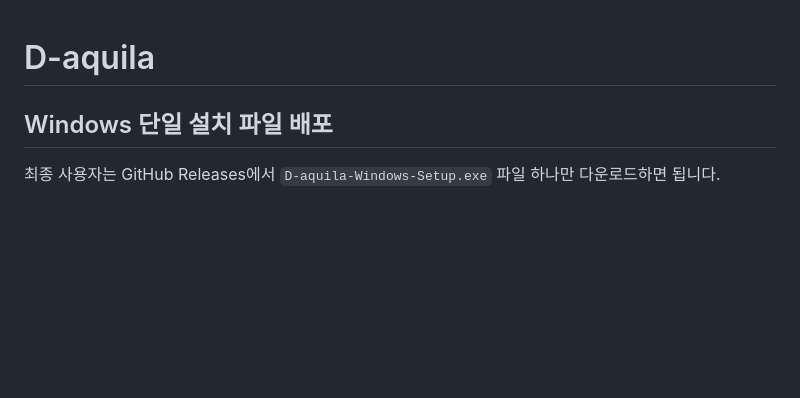
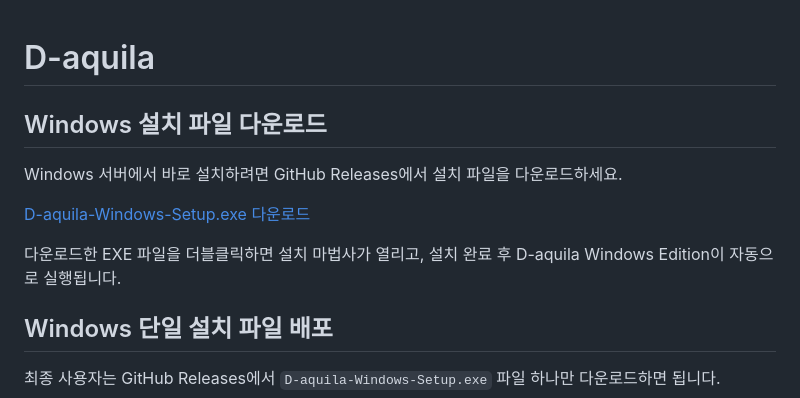
Before and after one commit to leekwangseon/d-aquila, a Markdown page: README.md, the part around the change. GitHub-like rendering; blank space fills up the shorter version.

Commit message:
Add Windows release download link

```diff
--- a/README.md
+++ b/README.md
@@ -1,4 +1,12 @@
 # D-aquila
+
+## Windows 설치 파일 다운로드
+
+Windows 서버에서 바로 설치하려면 GitHub Releases에서 설치 파일을 다운로드하세요.
+
+[D-aquila-Windows-Setup.exe 다운로드](https://github.com/leekwangseon/d-aquila/releases/latest/download/D-aquila-Windows-Setup.exe)
+
+다운로드한 EXE 파일을 더블클릭하면 설치 마법사가 열리고, 설치 완료 후 D-aquila Windows Edition이 자동으로 실행됩니다.
 
 ## Windows 단일 설치 파일 배포
 
```
